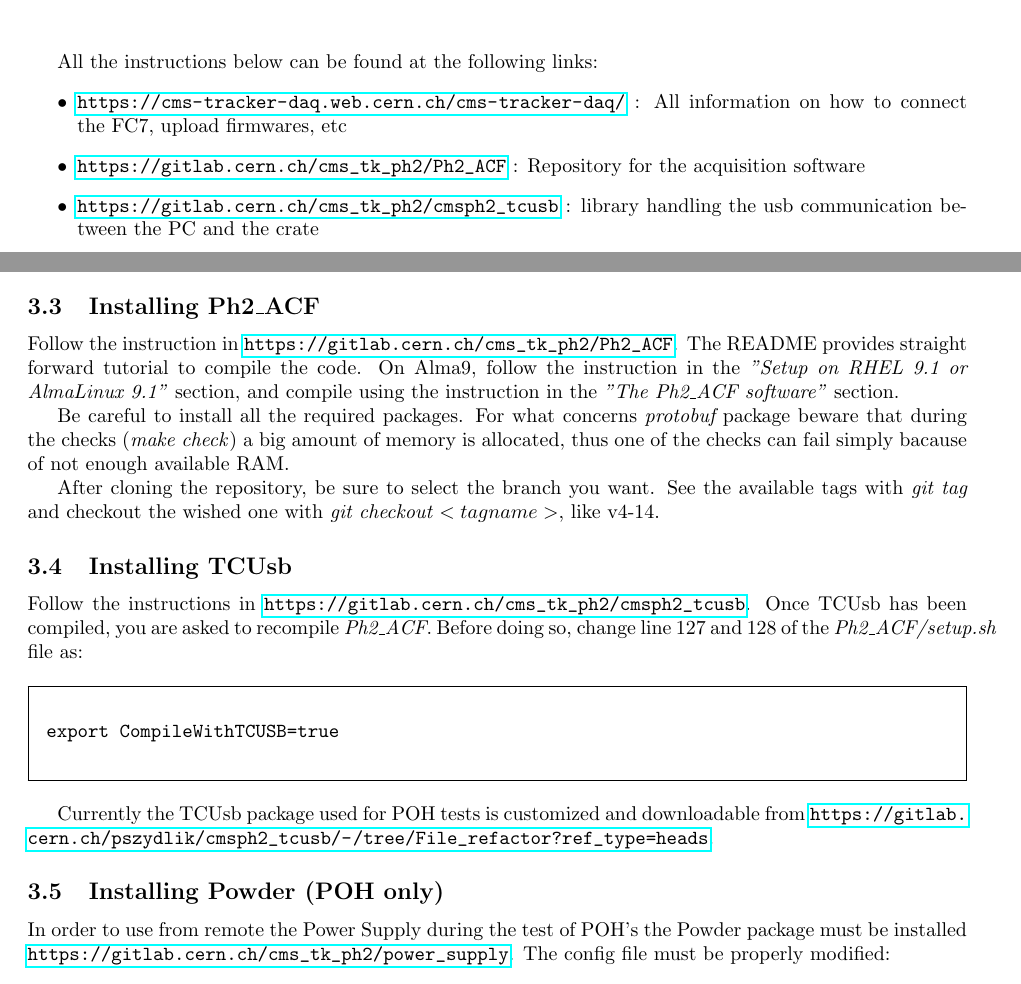
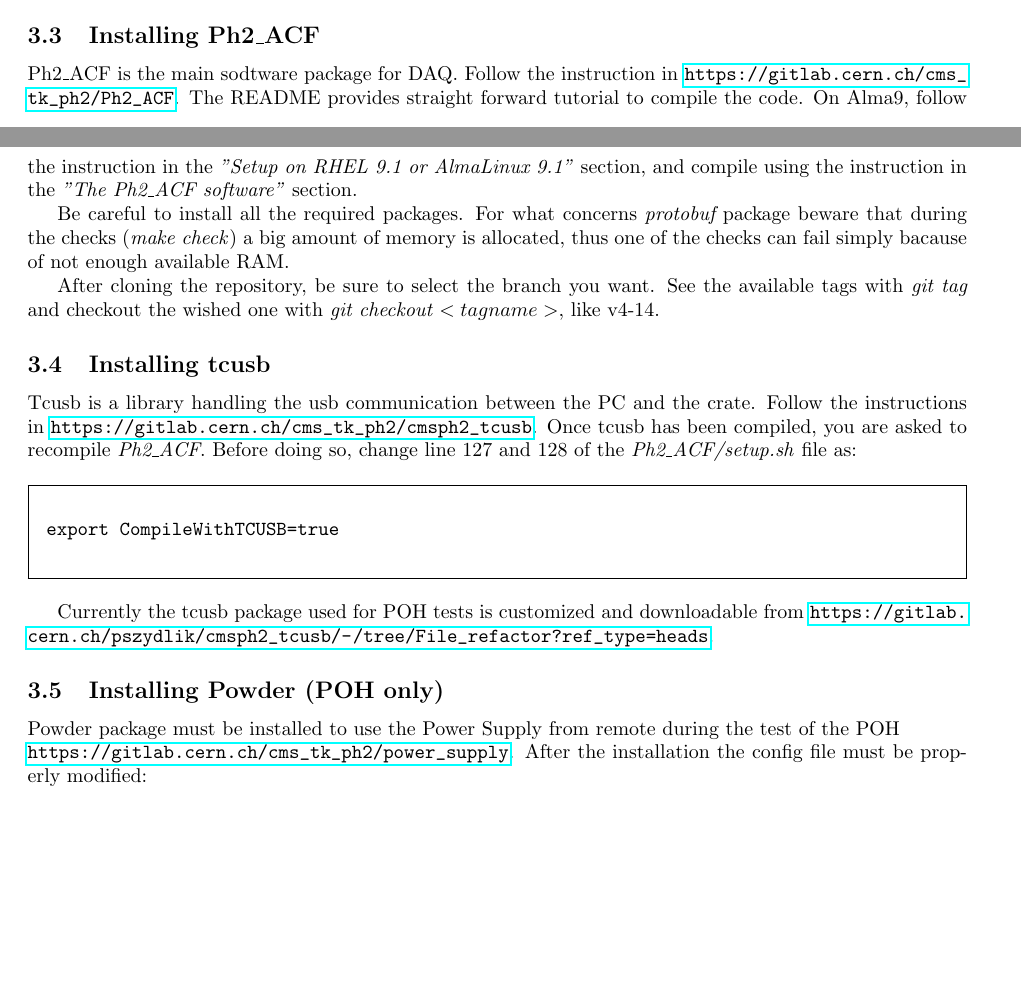
Before and after one commit to fabferro/testOTmodules, a LaTeX document (TestCrateInstructions.tex): two parts of pages 1 and 9 of 24 before the commit and two parts of pages 8 and 9 of 24 after it, joined at a grey line, cut at the place of the change, the shorter picture padded with empty space. Compiled offline with pdfLaTeX.

Commit message:
Cosmetics

```diff
--- a/TestCrateInstructions.tex
+++ b/TestCrateInstructions.tex
@@ -25,13 +25,6 @@
 \date{\today}
 
 \maketitle
-
-All the instructions below can be found at the following links:
-\begin{itemize}
-\item  \url{https://cms-tracker-daq.web.cern.ch/cms-tracker-daq/} : All information on how to connect the FC7, upload firmwares, etc
-\item  \url{https://gitlab.cern.ch/cms_tk_ph2/Ph2_ACF} : Repository for the acquisition software
-\item  \url{https://gitlab.cern.ch/cms_tk_ph2/cmsph2_tcusb} : library handling the usb communication between the PC and the crate
-\end{itemize}
 
 \section{Overview of the test system}
 
@@ -294,6 +293,7 @@ Files $/etc/hosts$ and $/etc/ethers$ should look like in Fig. \ref{GoodHosts}
 
 
 \subsection{Installing Ph2\_ACF}
+Ph2\_ACF is the main sodtware package for DAQ.
 Follow the instruction in \url{https://gitlab.cern.ch/cms_tk_ph2/Ph2_ACF}.
 The README provides straight forward tutorial to compile the code. On Alma9, follow the instruction in the \emph{"Setup on RHEL 9.1 or AlmaLinux 9.1"} section, and compile using the instruction in the \emph{"The Ph2\_ACF software"} section.
 
@@ -302,20 +302,22 @@ Be careful to install all the required packages. For what concerns {\it protobuf
 After cloning the repository, be sure to select the branch you want. See the available tags with \emph{git tag} and checkout the wished one with \emph{git checkout $<tagname>$}, like v4-14.
 
 
-\subsection{Installing TCUsb}
+\subsection{Installing tcusb}
+Tcusb is a library handling the usb communication between the PC and the crate.
 Follow the instructions in \url{https://gitlab.cern.ch/cms_tk_ph2/cmsph2_tcusb}.
-Once TCUsb has been compiled, you are asked to recompile \emph{Ph2\_ACF}. Before doing so, change line $127$ and $128$ of the \emph{Ph2\_ACF/setup.sh} file as:
+Once tcusb has been compiled, you are asked to recompile \emph{Ph2\_ACF}. Before doing so, change line $127$ and $128$ of the \emph{Ph2\_ACF/setup.sh} file as:
 \begin{framed}
 \begin{verbatim}
 export CompileWithTCUSB=true
 \end{verbatim}
 \end{framed}
 
-Currently the TCUsb package used for POH tests is customized and downloadable from \url{https://gitlab.cern.ch/pszydlik/cmsph2_tcusb/-/tree/File_refactor?ref_type=heads}.
+Currently the tcusb package used for POH tests is customized and downloadable from \url{https://gitlab.cern.ch/pszydlik/cmsph2_tcusb/-/tree/File_refactor?ref_type=heads}.
 
 \subsection{Installing Powder (POH only)}
-In order to use from remote the Power Supply during the test of POH's the Powder package must be installed \url{https://gitlab.cern.ch/cms_tk_ph2/power_supply}.
-The config file must be properly modified:
+Powder package must be installed to use the Power Supply from remote during the test of the POH \\
+\url{https://gitlab.cern.ch/cms_tk_ph2/power_supply}.
+After the installation the config file must be properly modified:
 \begin{framed}
 \begin{verbatim}
 File: config/configRohdeSchwartz.xml
```
Also changed, not shown: TestCrateInstructions.tex (46 more changed lines), 4 other files.
